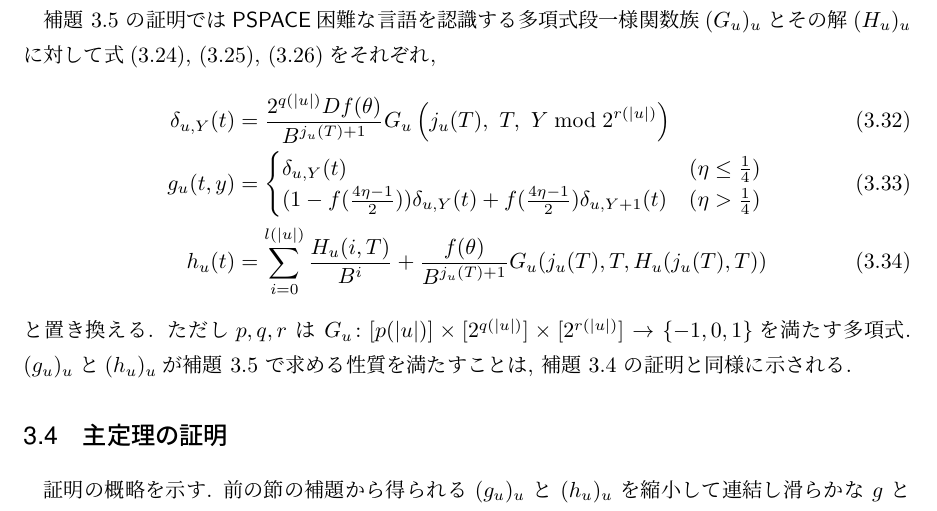
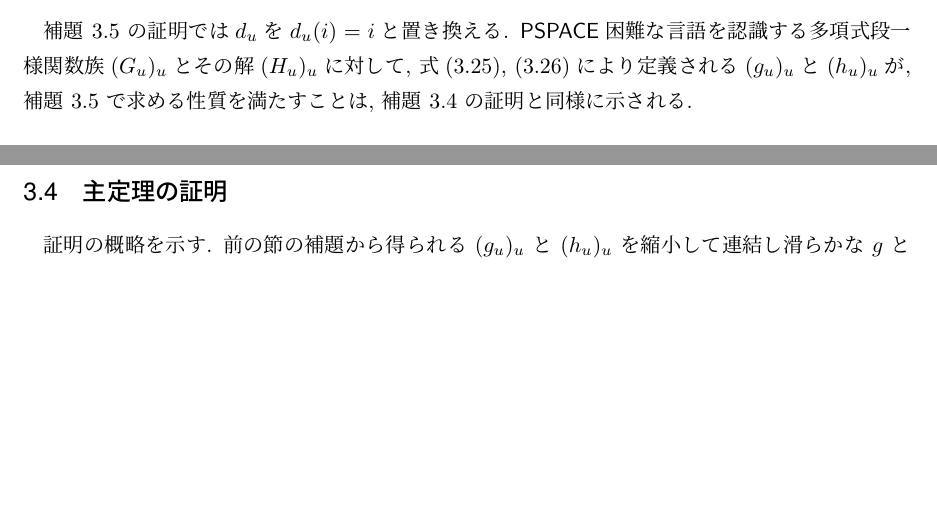
Before and after one commit to ex-hota911/LA2011Winter, a LaTeX document (fulltext.tex, which reads proof.tex): part of page 12 of 15 before the commit and two parts of pages 11 and 12 of 15 after it, the two joined at a grey line, cut so that both start at the same text, the shorter picture padded with empty space. Compiled offline with pLaTeX and dvipdfmx.

Commit message:
補題3.5の証明

```diff
--- a/proof.tex
+++ b/proof.tex
@@ -530,24 +530,3 @@ $f _u (x)$ の名であることをいう.
 
 
 
- 補題 \ref{DifferentiableFamily} の証明では
- $\classPSPACE$困難な言語を認識する多項式段一様関数族$(G_u)_u$とその解$(H_u)_u$に対して式(\ref{eq:delta}), (\ref{eq:gu}), (\ref{eq:hu})をそれぞれ,
- \begin{align}
-  \delta_{u, Y} (t) &= \frac{2^{q(|u|)} \D f(\theta)}{B^{{j_u(T)+1}}}
-   G_u\left( j_u(T),\ T,\ Y \bmod 2^{r(|u|)} \right)
-  \\
-  g_u(t,y)
-  &= \begin{cases}
-     \delta_{u, Y}(t)
-     & (\eta \le \frac 1 4)
-     \\
-     ( 1-f ( \frac{4\eta-1}{2})) \delta_{u, Y}(t)
-     + f ( \frac{4\eta-1}{2}) \delta_{u,Y+1}(t)
-     & (\eta > \frac 1 4)
-    \end{cases}
-  \\
-  h_u(t) &= \sum^{l(|u|)}_{i=0} \frac{H_u(i, T)}{B^{i}}
-  + \frac{f(\theta)}{B^{{j_u(T)+1}}} G_u(j_u(T), T, H_u(j_u(T), T))
- \end{align}
- と置き換える. ただし$p, q, r$ は $G_u \colon [p(|u|)] \times [2^{q(|u|)}] \times [2^{r(|u|)}] \to \{-1, 0, 1\}$を満たす多項式.
- $(g_u)_u$と$(h_u)_u$が補題 \ref{DifferentiableFamily} で求める性質を満たすことは,
```
Also changed, not shown: fulltext.pdf, proof.tex (4 more changed lines), 1 other file.
